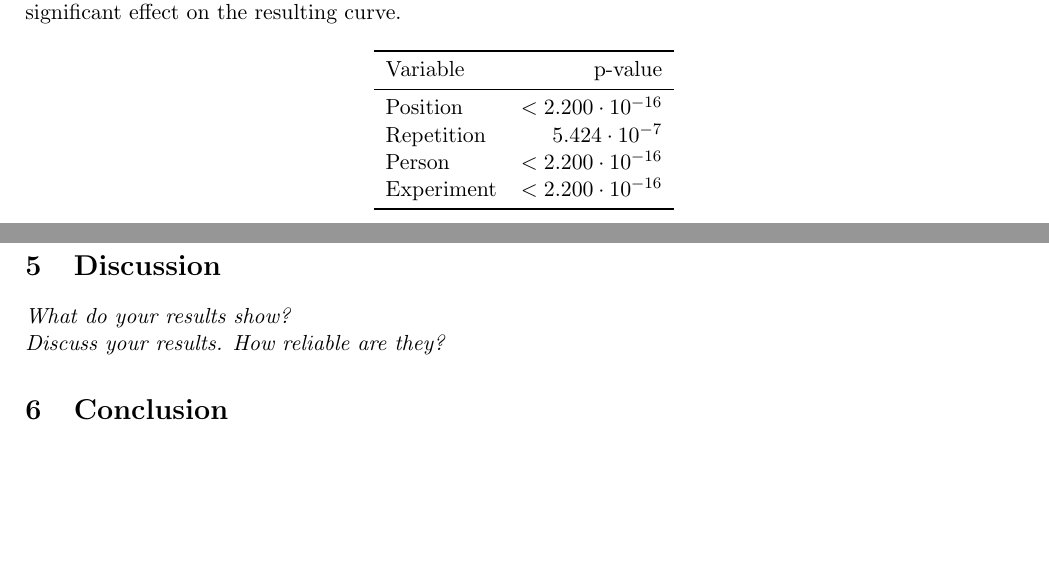
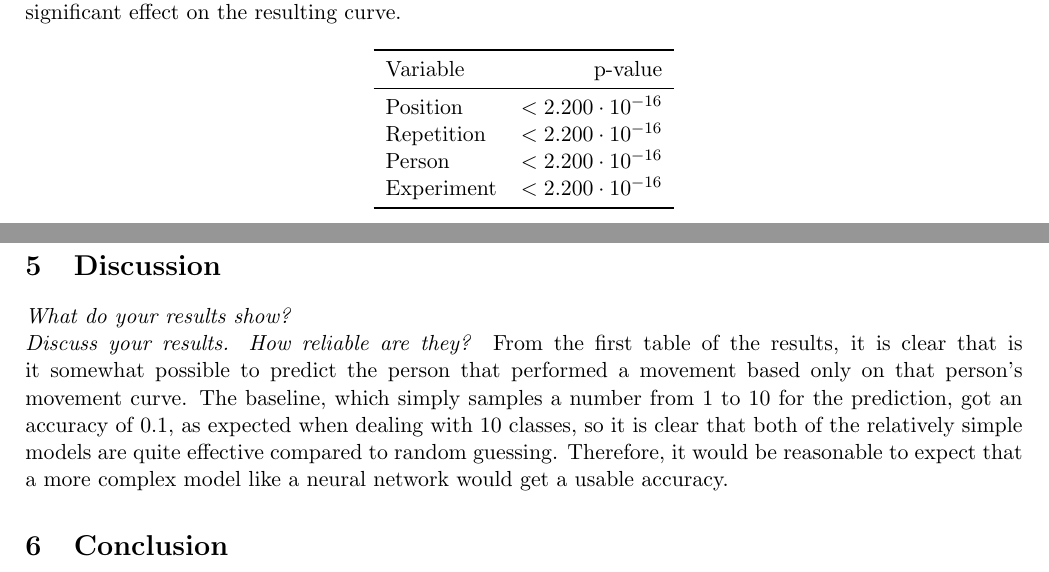
Before and after one commit to oskarwiese/project02445, a LaTeX document (reports/report1.tex): two parts of pages 7 and 8 of 8, joined at a grey line, cut so that both start at the same text, the shorter picture padded with empty space. Compiled offline with pdfLaTeX; a missing bibliography style is replaced by a similar one.

Commit message:
lidt diskussion raport 1 og baseline

```diff
--- a/reports/report1.tex
+++ b/reports/report1.tex
@@ -187,7 +188,7 @@ Using the 3-nearest neighbor and binary classification tree models to classify t
 		\toprule
 		Variable       & p-value                         \\ \midrule
 		Position       & $<2.200 \cdot 10^{-16}$         \\
-		Repetition     & $5.424 \cdot 10^{-7}$           \\
+		Repetition     & $<2.200 \cdot 10^{-16}$         \\
 		Person         & $<2.200 \cdot 10^{-16}$         \\
 		Experiment     & $<2.200 \cdot 10^{-16}$         \\ \bottomrule
 	\end{tabular}
@@ -202,6 +203,9 @@ Using the 3-nearest neighbor and binary classification tree models to classify t
 
 \section{Discussion}
 \textit{What do your results show? \\ Discuss your results. How reliable are they?}
+From the first table of the results, it is clear that is it somewhat possible to predict the person that performed a movement based only on that person's movement curve. The baseline, which simply samples a number from 1 to 10 for the prediction, got an accuracy of 0.1, as expected when dealing with 10 classes, so it is clear that both of the relatively simple models are quite effective compared to random guessing. Therefore, it would be reasonable to expect that a more complex model like a neural network would get a usable accuracy.
+
+
 
 \section{Conclusion}
 \textit{What are your conclusions? The conclusion should be connected to the aim of the report in the introduction. \\ Highlight important results \\ If you have found interesting problems/aspects that you haven’t carried out, you can specify them here as ‘future work’.}
```
Also changed, not shown: reports/report1.tex (1 more changed lines), 1 other file.
